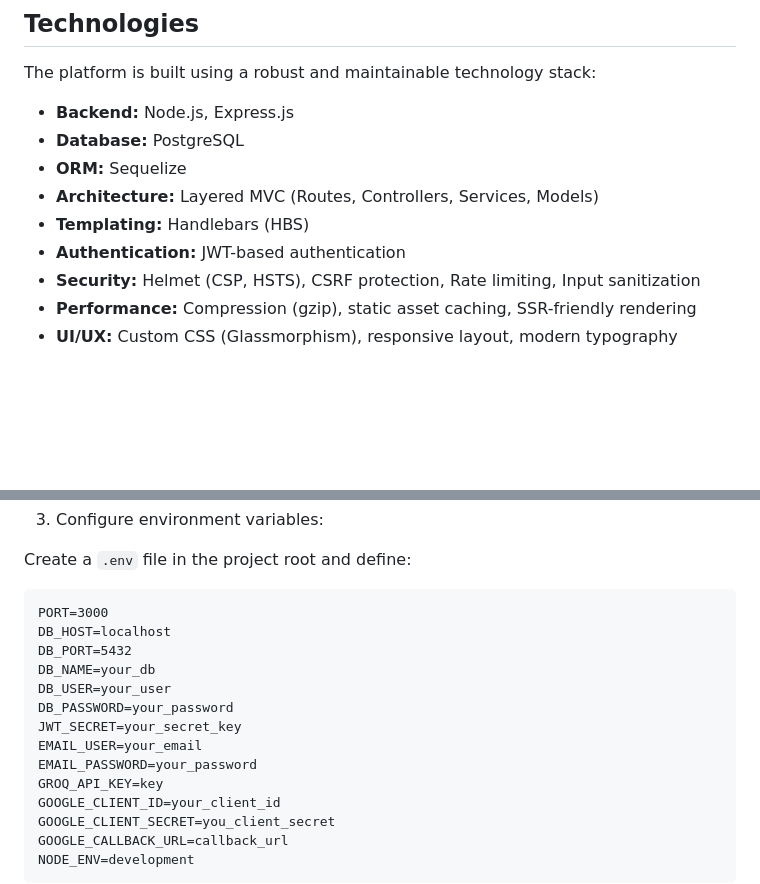
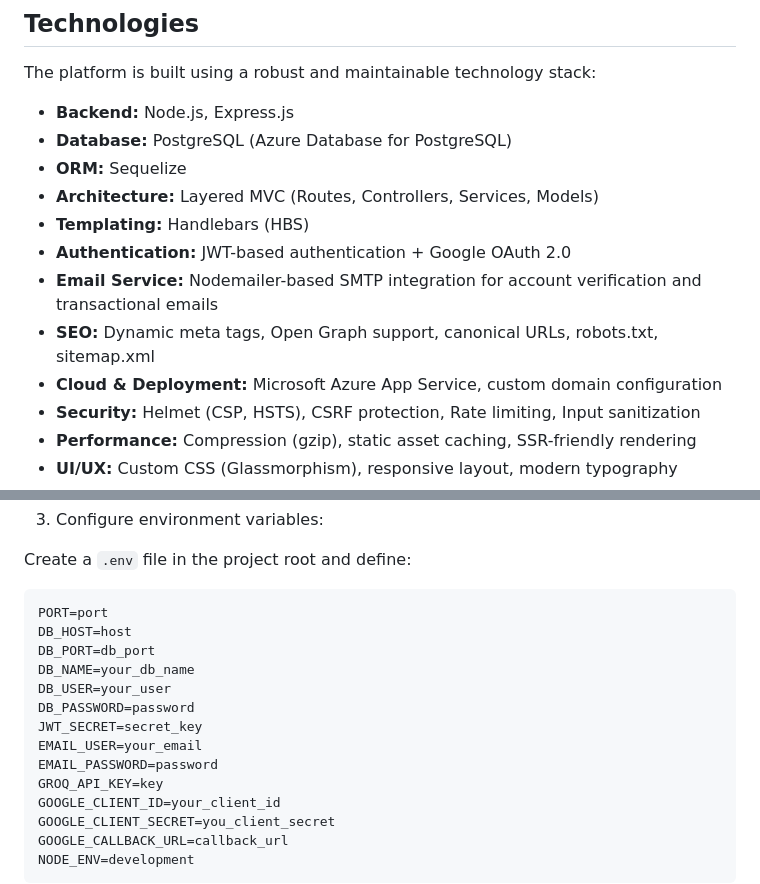
Before and after one commit to polchduikt/TechIndustry, a Markdown page: README.md, 2 parts joined by grey strips. GitHub-like rendering; blank space fills up the shorter version.

Commit message:
Enhance README with updated tech stack details
Updated database and authentication details, added email service, SEO features, and cloud deployment information.

````diff
--- a/README.md
+++ b/README.md
@@ -15,11 +15,14 @@ TechIndustry provides a modern Learning Management System (LMS) that enables use
 The platform is built using a robust and maintainable technology stack:
 
 * **Backend:** Node.js, Express.js
-* **Database:** PostgreSQL
+* **Database:** PostgreSQL (Azure Database for PostgreSQL)
 * **ORM:** Sequelize
 * **Architecture:** Layered MVC (Routes, Controllers, Services, Models)
 * **Templating:** Handlebars (HBS)
-* **Authentication:** JWT-based authentication
+* **Authentication:** JWT-based authentication + Google OAuth 2.0
+* **Email Service:** Nodemailer-based SMTP integration for account verification and transactional emails
+* **SEO:** Dynamic meta tags, Open Graph support, canonical URLs, robots.txt, sitemap.xml
+* **Cloud & Deployment:** Microsoft Azure App Service, custom domain configuration
 * **Security:** Helmet (CSP, HSTS), CSRF protection, Rate limiting, Input sanitization
 * **Performance:** Compression (gzip), static asset caching, SSR-friendly rendering
 * **UI/UX:** Custom CSS (Glassmorphism), responsive layout, modern typography
@@ -197,15 +200,15 @@ npm install express cookie-parser dotenv jsonwebtoken express-validator multer s
 Create a `.env` file in the project root and define:
 
 ```
-PORT=3000
-DB_HOST=localhost
-DB_PORT=5432
-DB_NAME=your_db
+PORT=port
+DB_HOST=host
+DB_PORT=db_port
+DB_NAME=your_db_name
 DB_USER=your_user
-DB_PASSWORD=your_password
-JWT_SECRET=your_secret_key
+DB_PASSWORD=password
+JWT_SECRET=secret_key
 EMAIL_USER=your_email
-EMAIL_PASSWORD=your_password
+EMAIL_PASSWORD=password
 GROQ_API_KEY=key
 GOOGLE_CLIENT_ID=your_client_id
 GOOGLE_CLIENT_SECRET=you_client_secret
````
